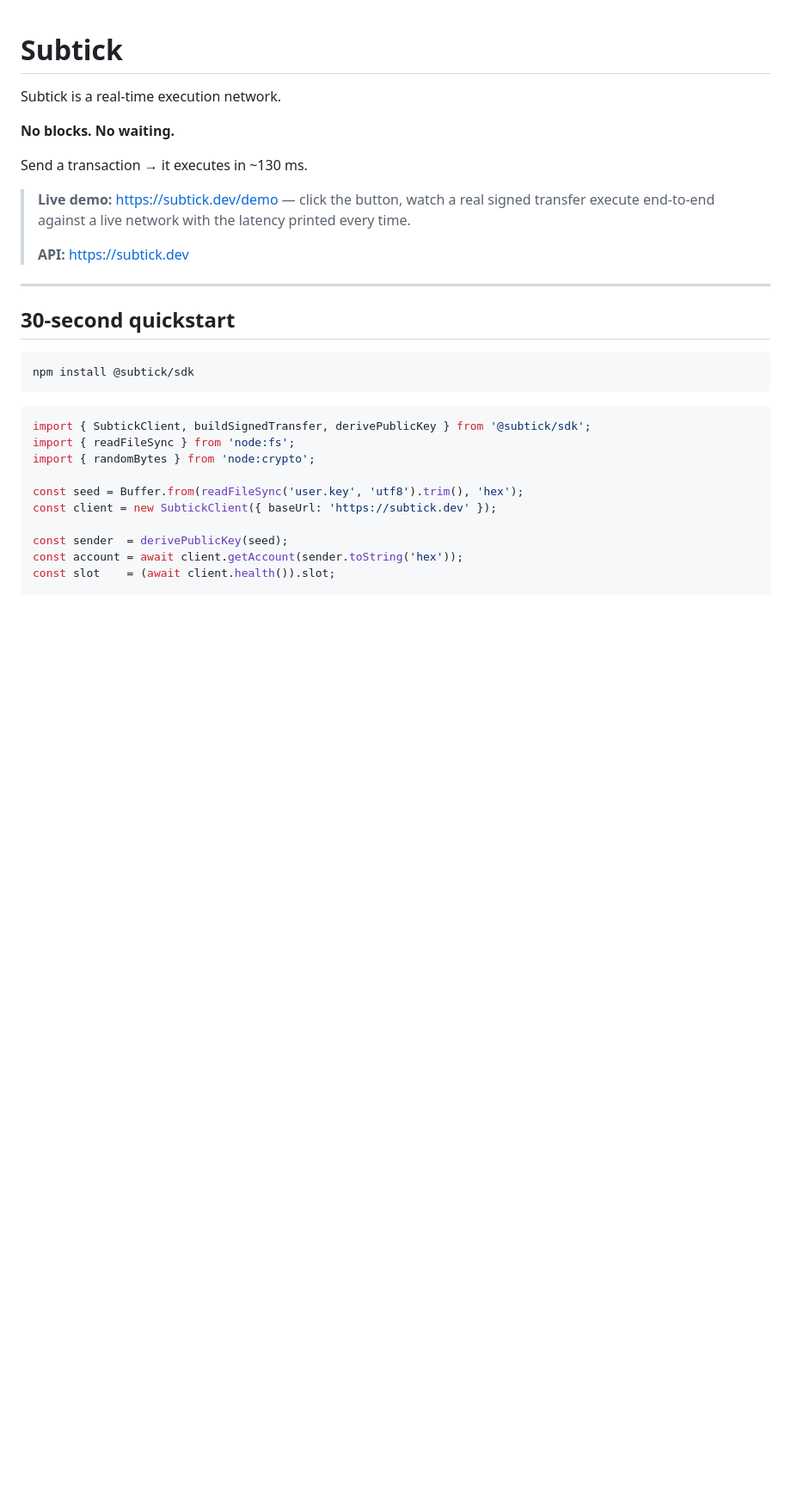
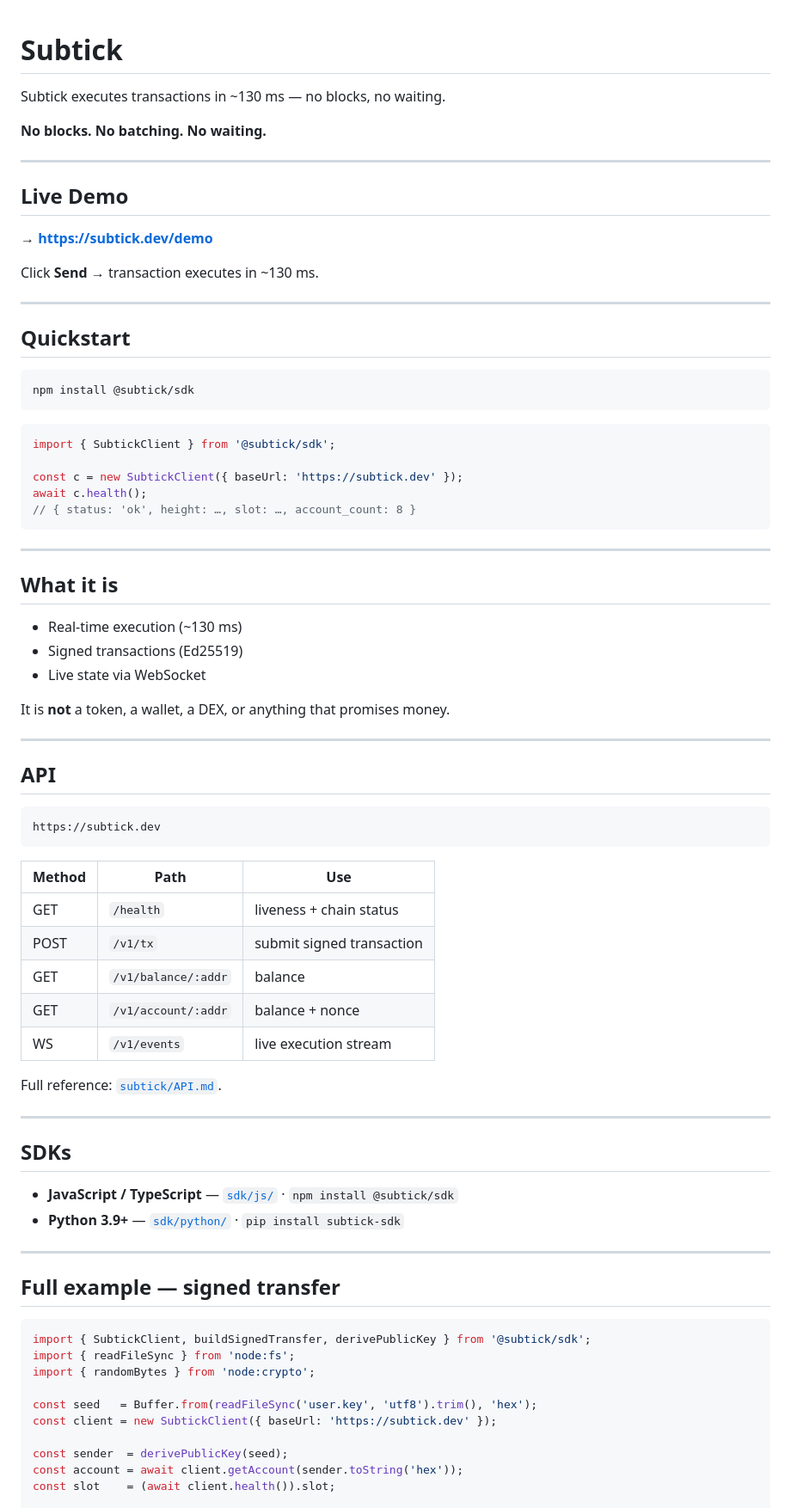
Before and after one commit to Subtick-dev/subtick, a Markdown page: README.md, the part around one of its changes. Shown at 86% size. Drawn GitHub-style; blank space fills up the shorter version.

Commit message:
README: pre-launch tightening - lead with the latency claim, lighter quickstart, demo CTA at bottom

````diff
--- a/README.md
+++ b/README.md
@@ -1,29 +1,78 @@
 # Subtick
 
-Subtick is a real-time execution network.
+Subtick executes transactions in ~130 ms — no blocks, no waiting.
 
-**No blocks. No waiting.**
-
-Send a transaction → it executes in ~130 ms.
-
-> **Live demo:** [https://subtick.dev/demo](https://subtick.dev/demo) — click the button, watch a real signed transfer execute end-to-end against a live network with the latency printed every time.
->
-> **API:** [https://subtick.dev](https://subtick.dev)
+**No blocks. No batching. No waiting.**
 
 ---
 
-## 30-second quickstart
+## Live Demo
+
+→ **[https://subtick.dev/demo](https://subtick.dev/demo)**
+
+Click **Send** → transaction executes in ~130 ms.
+
+---
+
+## Quickstart
 
 ```bash
 npm install @subtick/sdk
 ```
 
 ```js
+import { SubtickClient } from '@subtick/sdk';
+
+const c = new SubtickClient({ baseUrl: 'https://subtick.dev' });
+await c.health();
+// { status: 'ok', height: …, slot: …, account_count: 8 }
+```
+
+---
+
+## What it is
+
+- Real-time execution (~130 ms)
+- Signed transactions (Ed25519)
+- Live state via WebSocket
+
+It is **not** a token, a wallet, a DEX, or anything that promises money.
+
+---
+
+## API
+
+```
+https://subtick.dev
+```
+
+| Method | Path                 | Use                            |
+|--------|----------------------|--------------------------------|
+| GET    | `/health`            | liveness + chain status        |
+| POST   | `/v1/tx`             | submit signed transaction      |
+| GET    | `/v1/balance/:addr`  | balance                        |
+| GET    | `/v1/account/:addr`  | balance + nonce                |
+| WS     | `/v1/events`         | live execution stream          |
+
+Full reference: [`subtick/API.md`](subtick/API.md).
+
+---
+
+## SDKs
+
+- **JavaScript / TypeScript** — [`sdk/js/`](sdk/js/) · `npm install @subtick/sdk`
+- **Python 3.9+** — [`sdk/python/`](sdk/python/) · `pip install subtick-sdk`
+
+---
+
+## Full example — signed transfer
+
+```js
 import { SubtickClient, buildSignedTransfer, derivePublicKey } from '@subtick/sdk';
 import { readFileSync } from 'node:fs';
 import { randomBytes } from 'node:crypto';
 
-const seed = Buffer.from(readFileSync('user.key', 'utf8').trim(), 'hex');
+const seed   = Buffer.from(readFileSync('user.key', 'utf8').trim(), 'hex');
 const client = new SubtickClient({ baseUrl: 'https://subtick.dev' });
 
 const sender  = derivePublicKey(seed);
````
Also changed, not shown: other parts of README.md (+6 -47 lines).
